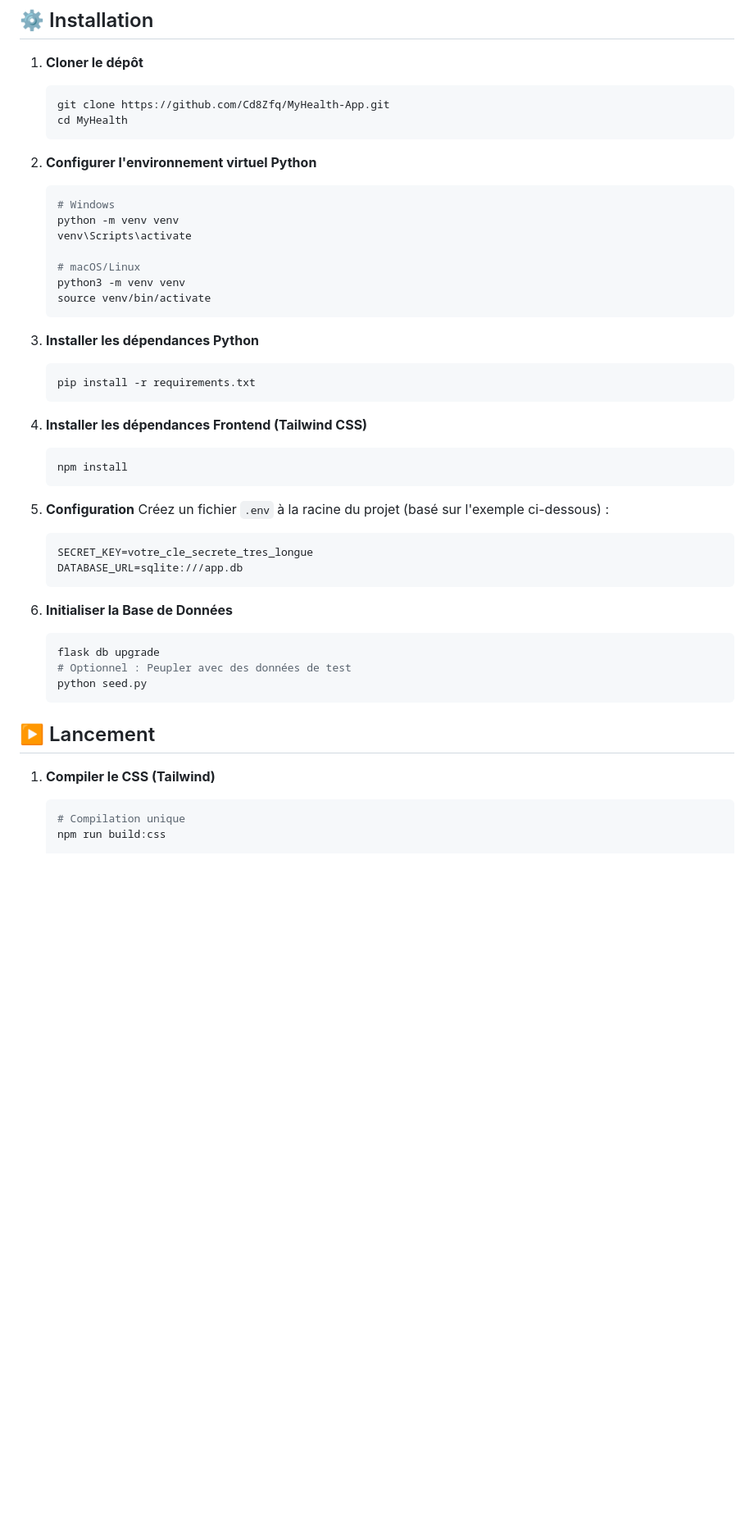
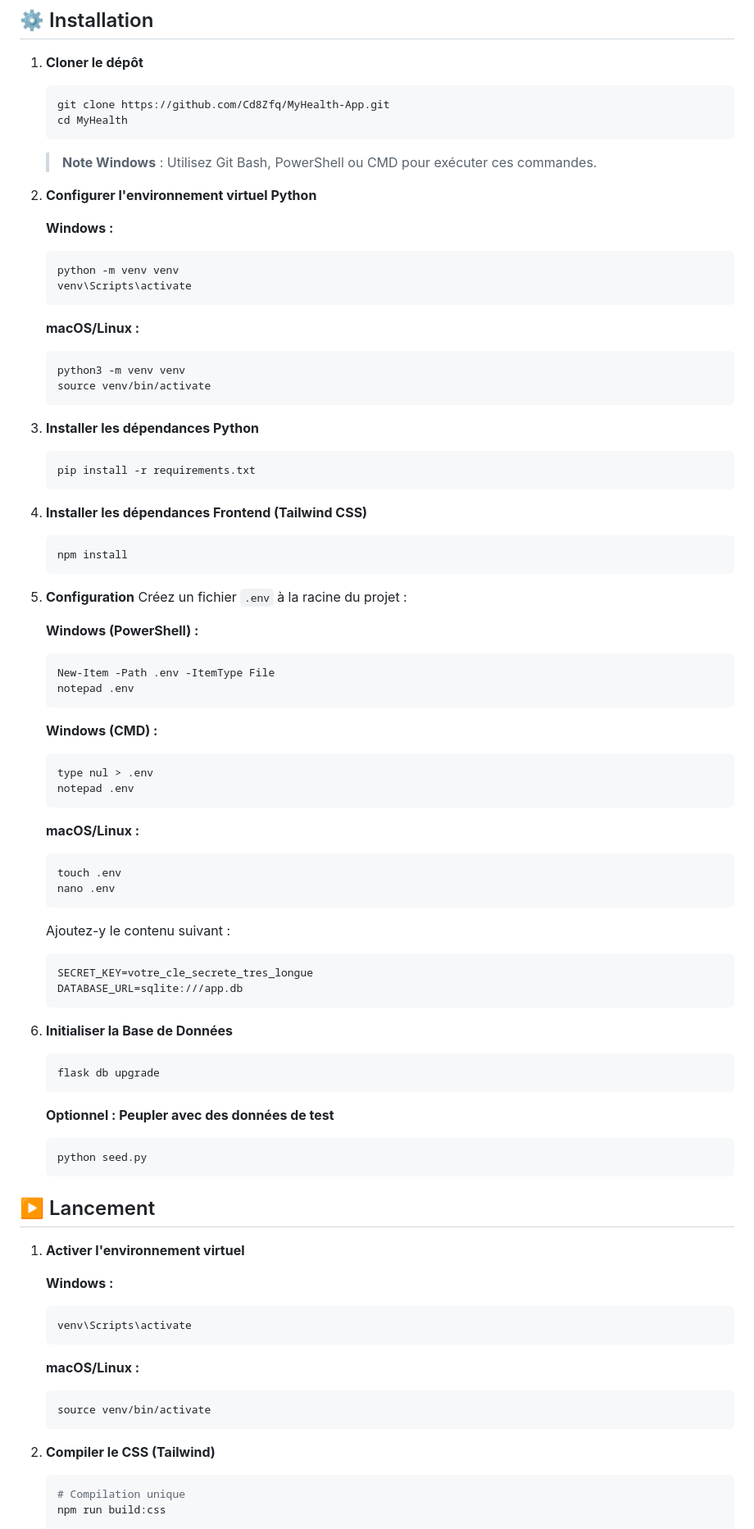
Before and after one commit to Cd8Zfq/MyHealth-App, a Markdown page: README.md, the part around one of its changes. Shown at 82% size. GitHub-like rendering; blank space fills up the shorter version.

Commit message:
docs: Adapter le README avec commandes spécifiques Windows
- Ajout de commandes Windows (CMD et PowerShell) pour création fichier .env
- Séparation claire des commandes Windows vs macOS/Linux
- Ajout de l'étape d'activation de l'environnement virtuel au lancement
- Note explicative pour l'utilisation de Git sur Windows

Co-Authored-By: Claude Sonnet 4.5 <noreply@anthropic.com>

````diff
--- a/README.md
+++ b/README.md
@@ -37,13 +37,18 @@ Application web de suivi de santé personnel avec double interface patient/méde
     cd MyHealth
     ```
 
+    > **Note Windows** : Utilisez Git Bash, PowerShell ou CMD pour exécuter ces commandes.
+
 2.  **Configurer l'environnement virtuel Python**
-    ```bash
-    # Windows
+
+    **Windows :**
+    ```cmd
     python -m venv venv
     venv\Scripts\activate
+    ```
 
-    # macOS/Linux
+    **macOS/Linux :**
+    ```bash
     python3 -m venv venv
     source venv/bin/activate
     ```
@@ -59,7 +64,27 @@ Application web de suivi de santé personnel avec double interface patient/méde
     ```
 
 5.  **Configuration**
-    Créez un fichier `.env` à la racine du projet (basé sur l'exemple ci-dessous) :
+    Créez un fichier `.env` à la racine du projet :
+
+    **Windows (PowerShell) :**
+    ```powershell
+    New-Item -Path .env -ItemType File
+    notepad .env
+    ```
+
+    **Windows (CMD) :**
+    ```cmd
+    type nul > .env
+    notepad .env
+    ```
+
+    **macOS/Linux :**
+    ```bash
+    touch .env
+    nano .env
+    ```
+
+    Ajoutez-y le contenu suivant :
     ```env
     SECRET_KEY=votre_cle_secrete_tres_longue
     DATABASE_URL=sqlite:///app.db
@@ -68,13 +93,28 @@ Application web de suivi de santé personnel avec double interface patient/méde
 6.  **Initialiser la Base de Données**
     ```bash
     flask db upgrade
-    # Optionnel : Peupler avec des données de test
+    ```
+
+    **Optionnel : Peupler avec des données de test**
+    ```bash
     python seed.py
     ```
 
 ## ▶️ Lancement
 
-1.  **Compiler le CSS (Tailwind)**
+1.  **Activer l'environnement virtuel**
+
+    **Windows :**
+    ```cmd
+    venv\Scripts\activate
+    ```
+
+    **macOS/Linux :**
+    ```bash
+    source venv/bin/activate
+    ```
+
+2.  **Compiler le CSS (Tailwind)**
     ```bash
     # Compilation unique
     npm run build:css
````
Also changed, not shown: other parts of README.md (+2 -2 lines).
